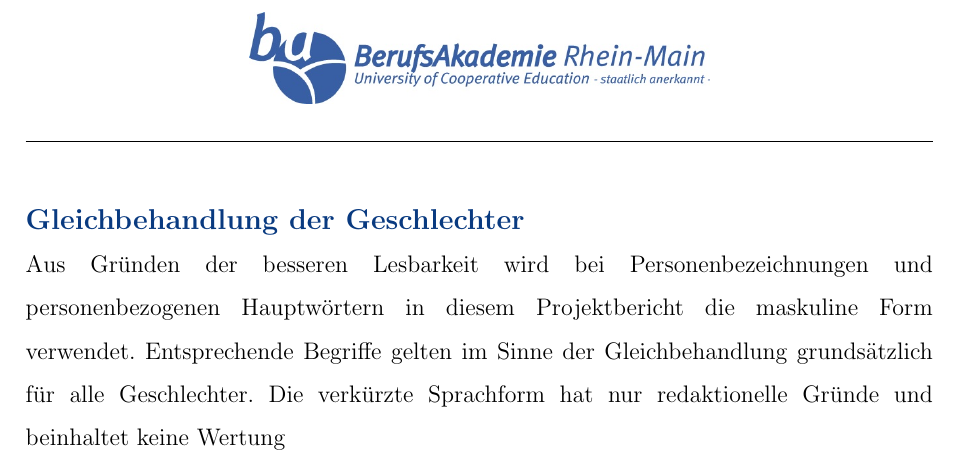
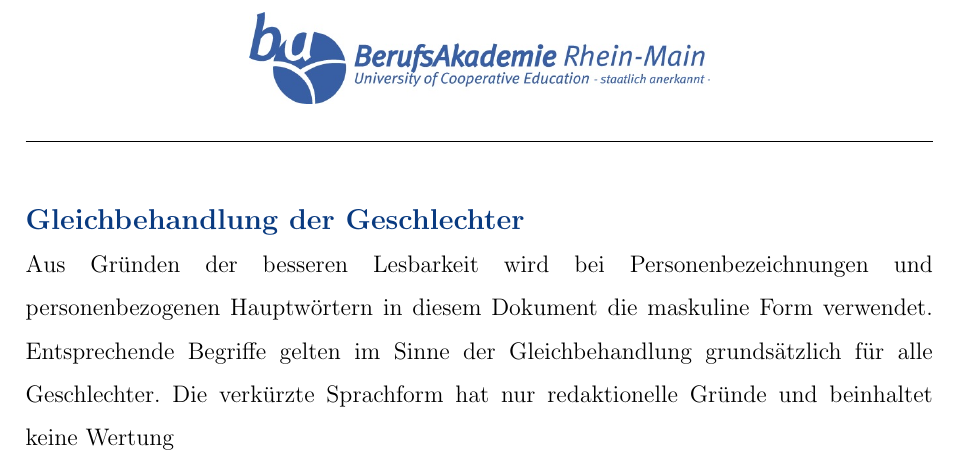
Before and after one commit to Schlump02/barm-latex-vorlagen, a LaTeX document (Bachelorarbeit/main.tex, which reads Bachelorarbeit/sections/nebeninhalte/gleichbehandlung.tex): part of page 4 of 16, cut so that both start at the same text. Compiled offline with pdfLaTeX.

```diff
--- a/Bachelorarbeit/sections/nebeninhalte/gleichbehandlung.tex
+++ b/Bachelorarbeit/sections/nebeninhalte/gleichbehandlung.tex
@@ -1,3 +1,3 @@
 \pageTitle{Gleichbehandlung der Geschlechter}\\
-Aus Gründen der besseren Lesbarkeit wird bei Personenbezeichnungen und personenbezogenen Hauptwörtern in diesem Projektbericht die maskuline Form verwendet. Entsprechende Begriffe gelten im Sinne der Gleichbehandlung grundsätzlich für alle Geschlechter. Die verkürzte Sprachform hat nur redaktionelle Gründe und beinhaltet keine Wertung
+Aus Gründen der besseren Lesbarkeit wird bei Personenbezeichnungen und personenbezogenen Hauptwörtern in diesem Dokument die maskuline Form verwendet. Entsprechende Begriffe gelten im Sinne der Gleichbehandlung grundsätzlich für alle Geschlechter. Die verkürzte Sprachform hat nur redaktionelle Gründe und beinhaltet keine Wertung
 \newpage
```
